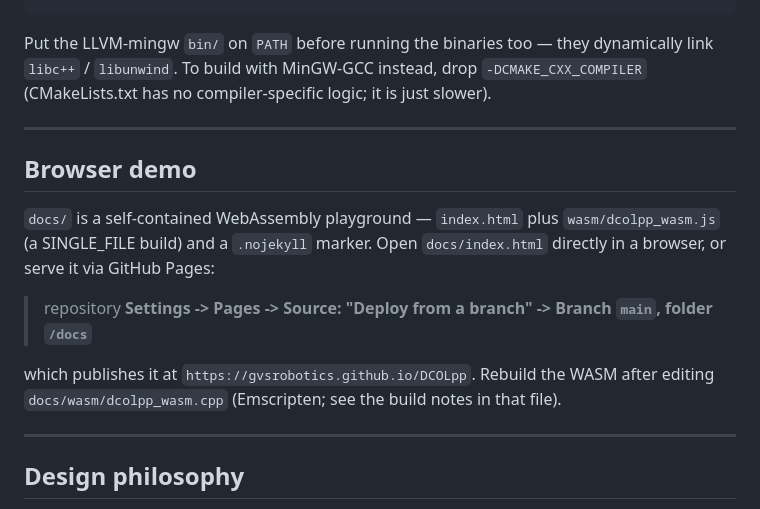
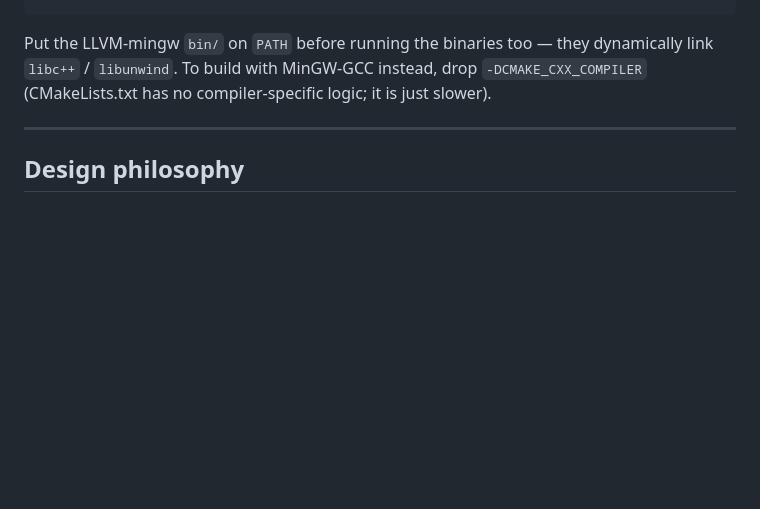
Before and after one commit to GVSRobotics/DCOLpp, a Markdown page: README.md, the part around the change. Drawn GitHub-style; blank space fills up the shorter version.

Commit message:
Remove Browser demo section from README
Removed the Browser demo section from the README.

```diff
--- a/README.md
+++ b/README.md
@@ -210,20 +210,6 @@ drop `-DCMAKE_CXX_COMPILER` (CMakeLists.txt has no compiler-specific logic;
 it is just slower).
 
 ---
-## Browser demo
-
-`docs/` is a self-contained WebAssembly playground — `index.html` plus
-`wasm/dcolpp_wasm.js` (a SINGLE_FILE build) and a `.nojekyll` marker. Open
-`docs/index.html` directly in a browser, or serve it via GitHub Pages:
-
-> repository **Settings -> Pages -> Source: "Deploy from a branch" -> Branch
-> `main`, folder `/docs`**
-
-which publishes it at `https://gvsrobotics.github.io/DCOLpp`. Rebuild the
-WASM after editing `docs/wasm/dcolpp_wasm.cpp` (Emscripten; see the build
-notes in that file).
-
----
 ## Design philosophy
 
 * One relative SE(3) pose per pair, not absolute world states
```
